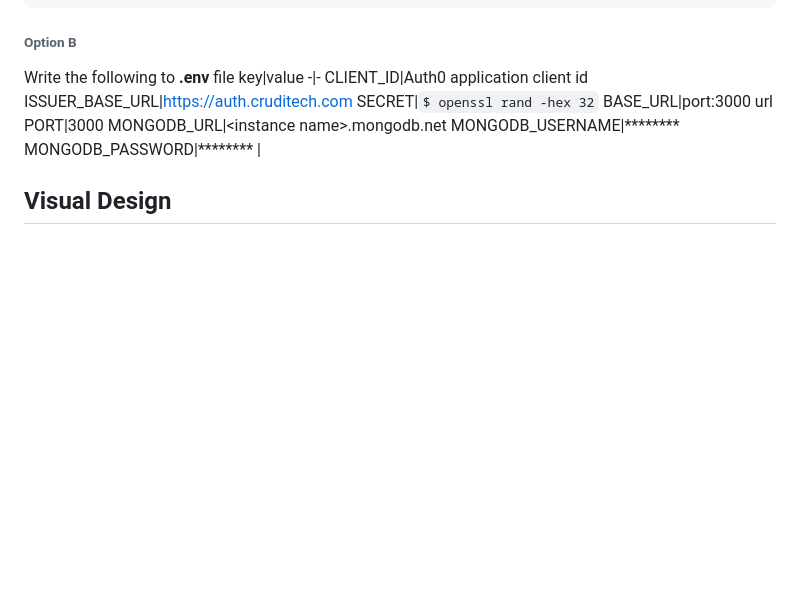
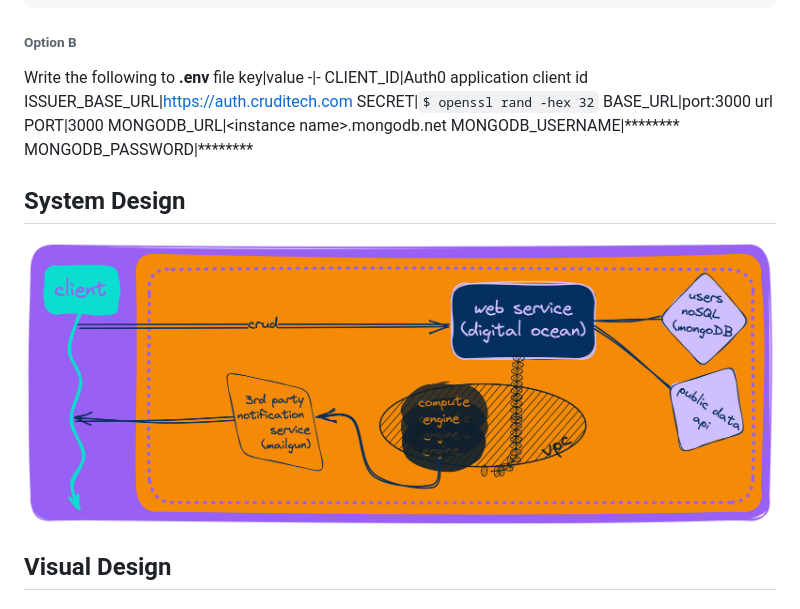
Before and after one commit to Cruditech/calculive, a Markdown page: README.md, the part around the change printed below. Drawn GitHub-style; pictures changed too: public/assets/img/calculiveroundedsysdiagram.png (added); blank space fills up the shorter version.

Commit message:
add color/system designs to readme

```diff
--- a/README.md
+++ b/README.md
@@ -48,7 +48,10 @@ PORT|3000
 MONGODB_URL|\<instance name\>.mongodb.net
 MONGODB_USERNAME|********
 MONGODB_PASSWORD|********
-|
+
+## System Design
+![CalcuLive System Diagram](/public/assets/img/calculiveroundedsysdiagram.png)
+
 ## Visual Design
 
 ### Color Palette
```
Also changed, not shown: other parts of README.md (+1 -1 lines), 1 other file.
